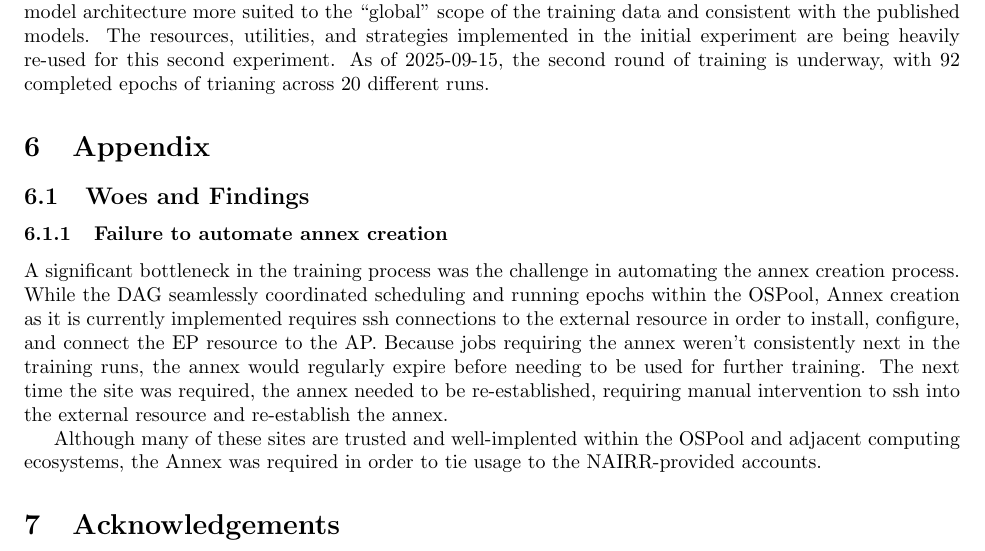
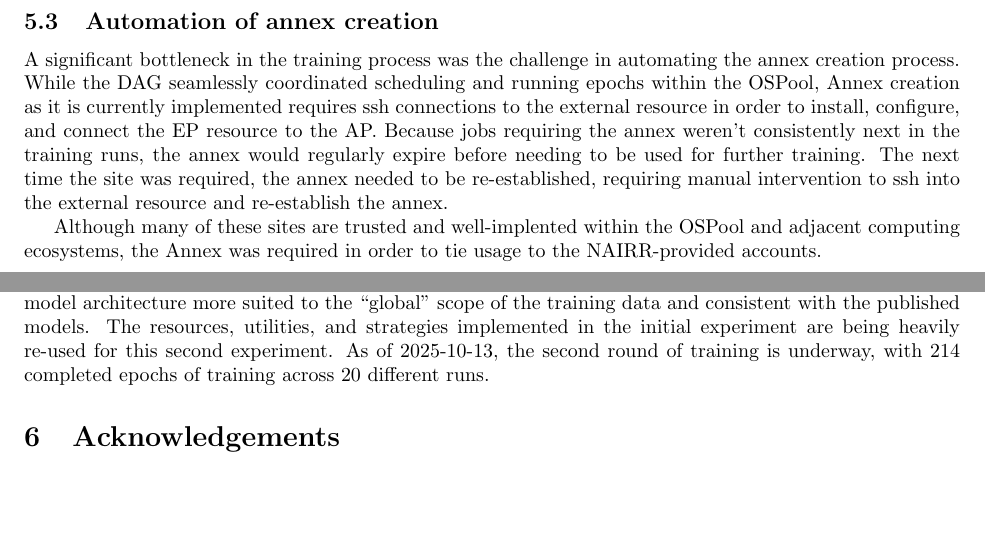
Before and after one commit to iross/path_supplement_reports, a LaTeX document (PATh Supplement - Status and Progress of Hetergeneous Model Training.tex): part of page 9 of 9 before the commit and two parts of pages 8 and 9 of 9 after it, the two joined at a grey line, cut so that both start at the same text, the shorter picture padded with empty space. Compiled offline with pdfLaTeX.

Commit message:
Update second run stats; get rid of woes and put it in conclusions

```diff
--- a/PATh Supplement - Status and Progress of Hetergeneous Model Training.tex
+++ b/PATh Supplement - Status and Progress of Hetergeneous Model Training.tex
@@ -357,6 +357,20 @@ run over their respective ranges. Finally, an initializing node (init, included
 but not defined) defines any initialization that needs to happen for the
 workflow as a whole and serves as a PARENT node to the training runs.
 
+\subsection{Automation of annex creation}
+A significant bottleneck in the training process was the challenge in automating
+the annex creation process. While the DAG seamlessly coordinated scheduling and
+running epochs within the OSPool, Annex creation as it is currently implemented
+requires ssh connections to the external resource in order to install,
+configure, and connect the EP resource to the AP. Because jobs requiring the
+annex weren't consistently next in the training runs, the annex would regularly
+expire before needing to be used for further training. The next time the site
+was required, the annex needed to be re-established, requiring manual
+intervention to ssh into the external resource and re-establish the annex.
+
+Although many of these sites are trusted and well-implented within the OSPool
+and adjacent computing ecosystems, the Annex was required in order to tie usage
+to the NAIRR-provided accounts.
 
 \subsection{Annex readiness for distributed machine learning training}
 While HTCondor Annex provides a unified interface to HPC systems that provide
@@ -378,27 +392,9 @@ comparable to the existing published versions. A second round of training is
 underway, utilizing a larger model architecture more suited to the ``global''
 scope of the training data and consistent with the published models. The
 resources, utilities, and strategies implemented in the initial experiment are
-being heavily re-used for this second experiment. As of 2025-09-15, the second
-round of training is underway, with 92 completed epochs of trianing across 20
+being heavily re-used for this second experiment. As of 2025-10-13, the second
+round of training is underway, with 214 completed epochs of training across 20
 different runs.
-
-\section{Appendix}\label{section-1}
-\subsection{Woes and Findings}
-\subsubsection{Failure to automate annex creation}
-A significant bottleneck in the training process was the challenge in automating
-the annex creation process. While the DAG seamlessly coordinated scheduling and
-running epochs within the OSPool, Annex creation as it is currently implemented
-requires ssh connections to the external resource in order to install,
-configure, and connect the EP resource to the AP. Because jobs requiring the
-annex weren't consistently next in the training runs, the annex would regularly
-expire before needing to be used for further training. The next time the site
-was required, the annex needed to be re-established, requiring manual
-intervention to ssh into the external resource and re-establish the annex.
-
-Although many of these sites are trusted and well-implented within the OSPool
-and adjacent computing ecosystems, the Annex was required in order to tie usage
-to the NAIRR-provided accounts.
-
 \section{Acknowledgements}
 This research is supported by the National Artificial Intelligence Research
 Resource (NAIRR) Pilot.
```
